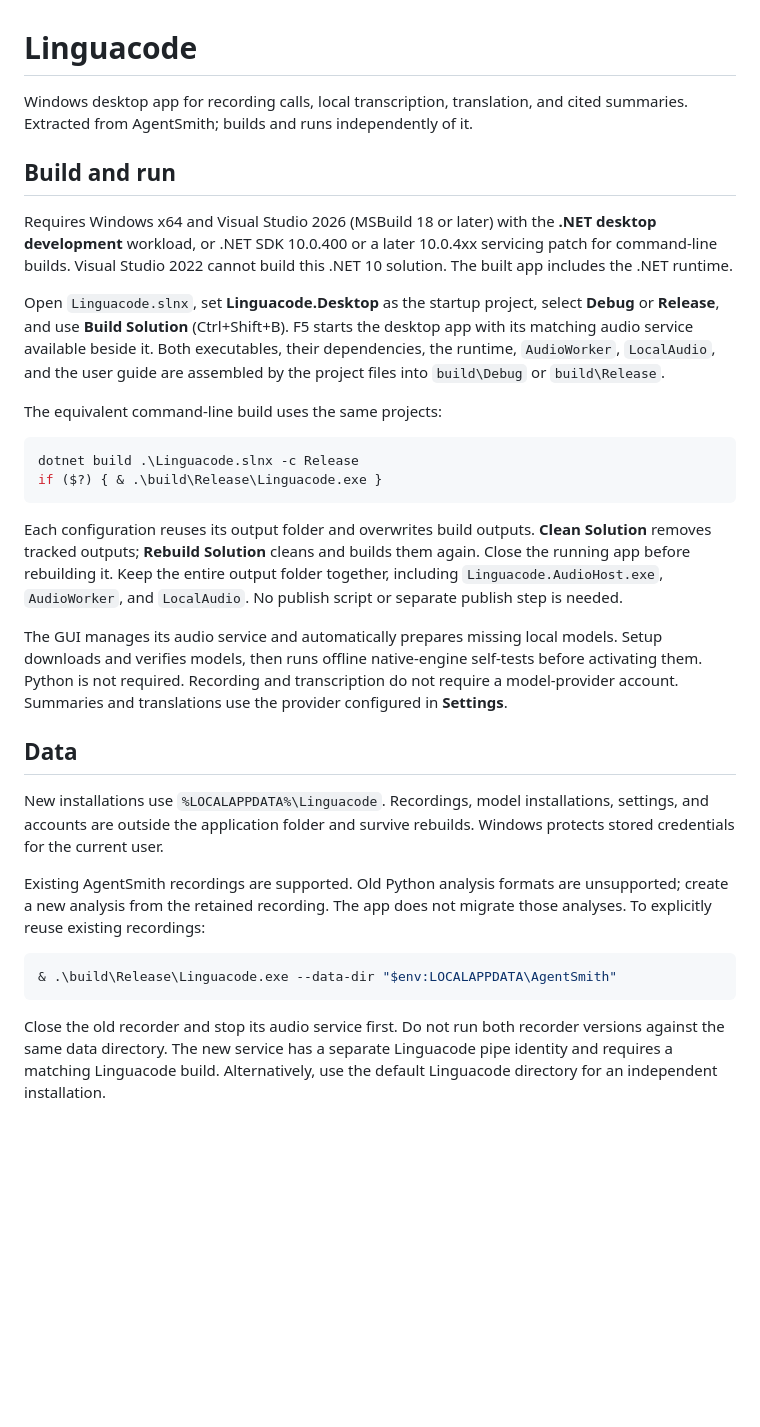
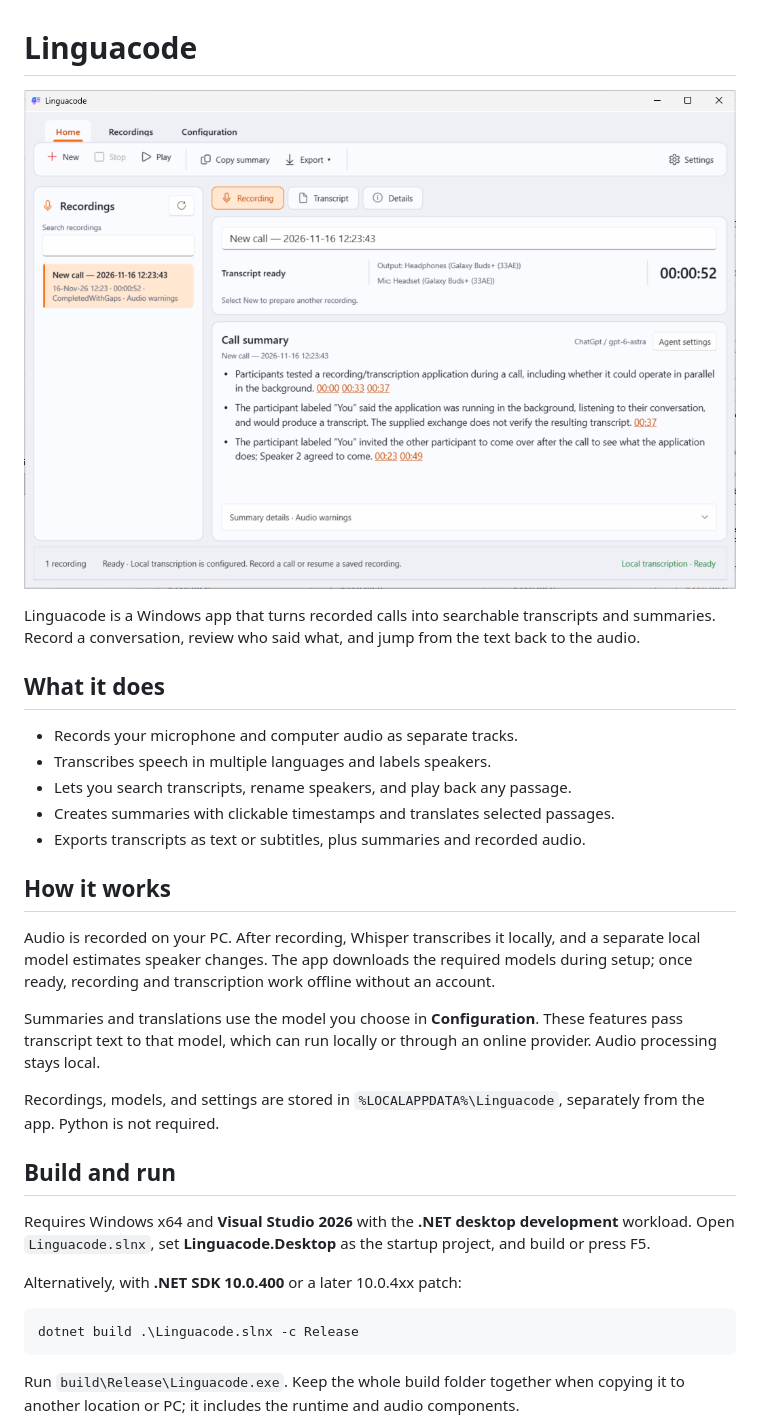
Before and after one commit to sbarisic/Linguacode, a Markdown page: README.md, the part around one of its changes. Drawn GitHub-style; pictures changed too: docs/images/linguacode.png (added); blank space fills up the shorter version.

Commit message:
Fix Unicode transcript text and simplify README

````diff
--- a/README.md
+++ b/README.md
@@ -1,33 +1,34 @@
 # Linguacode
 
-Windows desktop app for recording calls, local transcription, translation, and cited summaries. Extracted from AgentSmith; builds and runs independently of it.
+![Linguacode showing a recorded call and its summary](docs/images/linguacode.png)
+
+Linguacode is a Windows app that turns recorded calls into searchable transcripts and summaries. Record a conversation, review who said what, and jump from the text back to the audio.
+
+## What it does
+
+- Records your microphone and computer audio as separate tracks.
+- Transcribes speech in multiple languages and labels speakers.
+- Lets you search transcripts, rename speakers, and play back any passage.
+- Creates summaries with clickable timestamps and translates selected passages.
+- Exports transcripts as text or subtitles, plus summaries and recorded audio.
+
+## How it works
+
+Audio is recorded on your PC. After recording, Whisper transcribes it locally, and a separate local model estimates speaker changes. The app downloads the required models during setup; once ready, recording and transcription work offline without an account.
+
+Summaries and translations use the model you choose in **Configuration**. These features pass transcript text to that model, which can run locally or through an online provider. Audio processing stays local.
+
+Recordings, models, and settings are stored in `%LOCALAPPDATA%\Linguacode`, separately from the app. Python is not required.
 
 ## Build and run
 
-Requires Windows x64 and Visual Studio 2026 (MSBuild 18 or later) with the **.NET desktop development** workload, or .NET SDK 10.0.400 or a later 10.0.4xx servicing patch for command-line builds. Visual Studio 2022 cannot build this .NET 10 solution. The built app includes the .NET runtime.
+Requires Windows x64 and **Visual Studio 2026** with the **.NET desktop development** workload. Open `Linguacode.slnx`, set **Linguacode.Desktop** as the startup project, and build or press F5.
 
-Open `Linguacode.slnx`, set **Linguacode.Desktop** as the startup project, select **Debug** or **Release**, and use **Build Solution** (Ctrl+Shift+B). F5 starts the desktop app with its matching audio service available beside it. Both executables, their dependencies, the runtime, `AudioWorker`, `LocalAudio`, and the user guide are assembled by the project files into `build\Debug` or `build\Release`.
-
-The equivalent command-line build uses the same projects:
+Alternatively, with **.NET SDK 10.0.400** or a later 10.0.4xx patch:
 
 ```powershell
 dotnet build .\Linguacode.slnx -c Release
-if ($?) { & .\build\Release\Linguacode.exe }
 ```
 
-Each configuration reuses its output folder and overwrites build outputs. **Clean Solution** removes tracked outputs; **Rebuild Solution** cleans and builds them again. Close the running app before rebuilding it. Keep the entire output folder together, including `Linguacode.AudioHost.exe`, `AudioWorker`, and `LocalAudio`. No publish script or separate publish step is needed.
+Run `build\Release\Linguacode.exe`. Keep the whole build folder together when copying it to another location or PC; it includes the runtime and audio components.
 
-The GUI manages its audio service and automatically prepares missing local models. Setup downloads and verifies models, then runs offline native-engine self-tests before activating them. Python is not required. Recording and transcription do not require a model-provider account. Summaries and translations use the provider configured in **Settings**.
-
-## Data
-
-New installations use `%LOCALAPPDATA%\Linguacode`. Recordings, model installations, settings, and accounts are outside the application folder and survive rebuilds. Windows protects stored credentials for the current user.
-
-Existing AgentSmith recordings are supported. Old Python analysis formats are unsupported; create a new analysis from the retained recording. The app does not migrate those analyses. To explicitly reuse existing recordings:
-
-```powershell
-& .\build\Release\Linguacode.exe --data-dir "$env:LOCALAPPDATA\AgentSmith"
-```
-
-Close the old recorder and stop its audio service first. Do not run both recorder versions against the same data directory. The new service has a separate Linguacode pipe identity and requires a matching Linguacode build. Alternatively, use the default Linguacode directory for an independent installation.
-
````
Also changed, not shown: other parts of README.md (+1 -28 lines), 6 other files.
